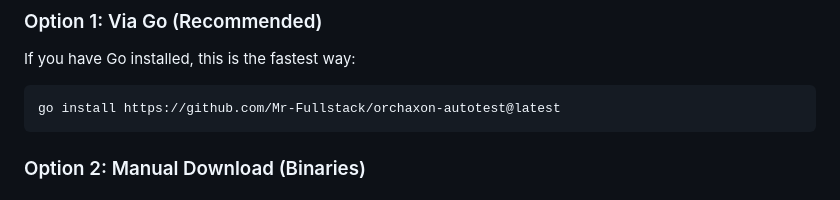
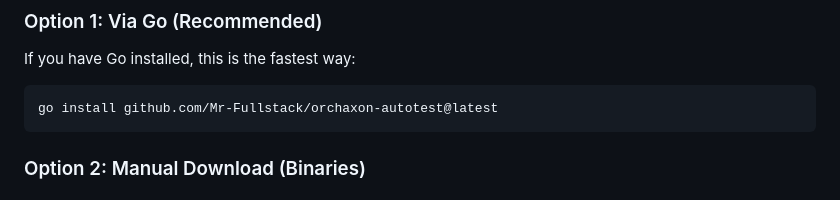
Before and after one commit to Mr-Fullstack/orchaxon-autotest, a Markdown page: README.md, the part around the change. Drawn GitHub-style.

Commit message:
FIX - Readme

````diff
--- a/README.md
+++ b/README.md
@@ -24,7 +24,7 @@ Developed by **[OrchAxon Labs](https://github.com/Mr-Fullstack)**.
 ### Option 1: Via Go (Recommended)
 If you have Go installed, this is the fastest way:
 ```bash
-go install https://github.com/Mr-Fullstack/orchaxon-autotest@latest
+go install github.com/Mr-Fullstack/orchaxon-autotest@latest
 ```
 
 ### Option 2: Manual Download (Binaries)
````
